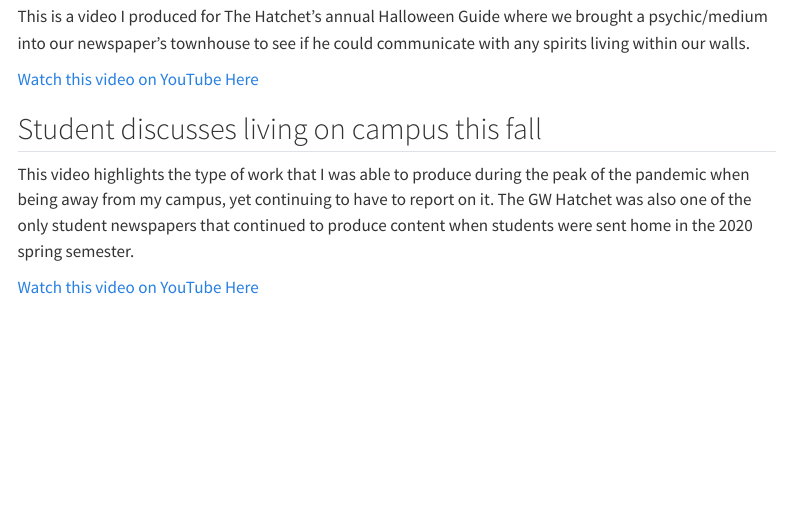
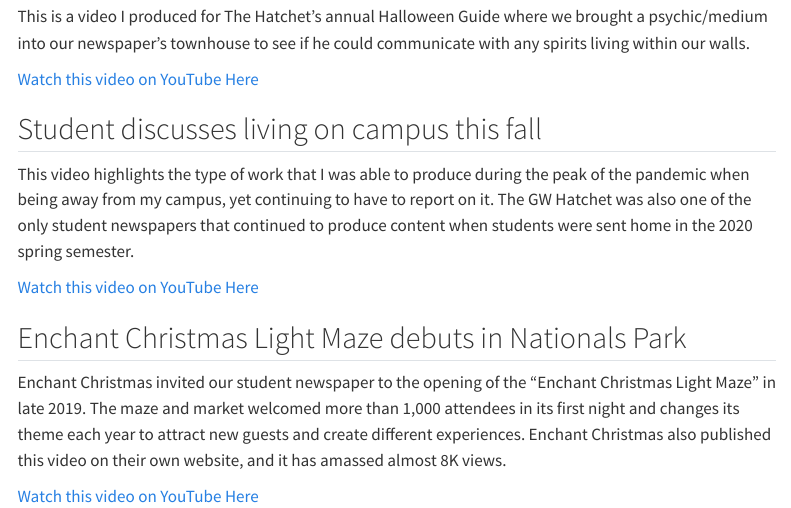
Before and after one commit to amandaplocharski/aplocharski, a Quarto document (portfolio.qmd): the page in a window 1100 px wide, from 170 px down. Rendered offline with R 4.5, knitr and Pandoc in place of Quarto, with nearby package versions; menus at the side of the page are left out.

Commit message:
Adding in my third, and final, video project link and description titled "Enchant christmas light maze debuts at Nationals Park."

```diff
--- a/portfolio.qmd
+++ b/portfolio.qmd
@@ -16,3 +16,10 @@
 This video highlights the type of work that I was able to produce during the peak of the pandemic when being away from my campus, yet continuing to have to report on it. The GW Hatchet was also one of the only student newspapers that continued to produce content when students were sent home in the 2020 spring semester.
 
 [Watch this video on YouTube Here](https://www.youtube.com/watch?v=S9c6fvdxAQ0)
+
+
+## Enchant Christmas Light Maze debuts in Nationals Park
+
+Enchant Christmas invited our student newspaper to the opening of the "Enchant Christmas Light Maze" in late 2019. The maze and market welcomed more than 1,000 attendees in its first night and changes its theme each year to attract new guests and create different experiences. Enchant Christmas also published this video on their own website, and it has amassed almost 8K views.
+
+[Watch this video on YouTube Here](https://www.youtube.com/watch?v=xSZ0TSWJTic&t=58s)
```
